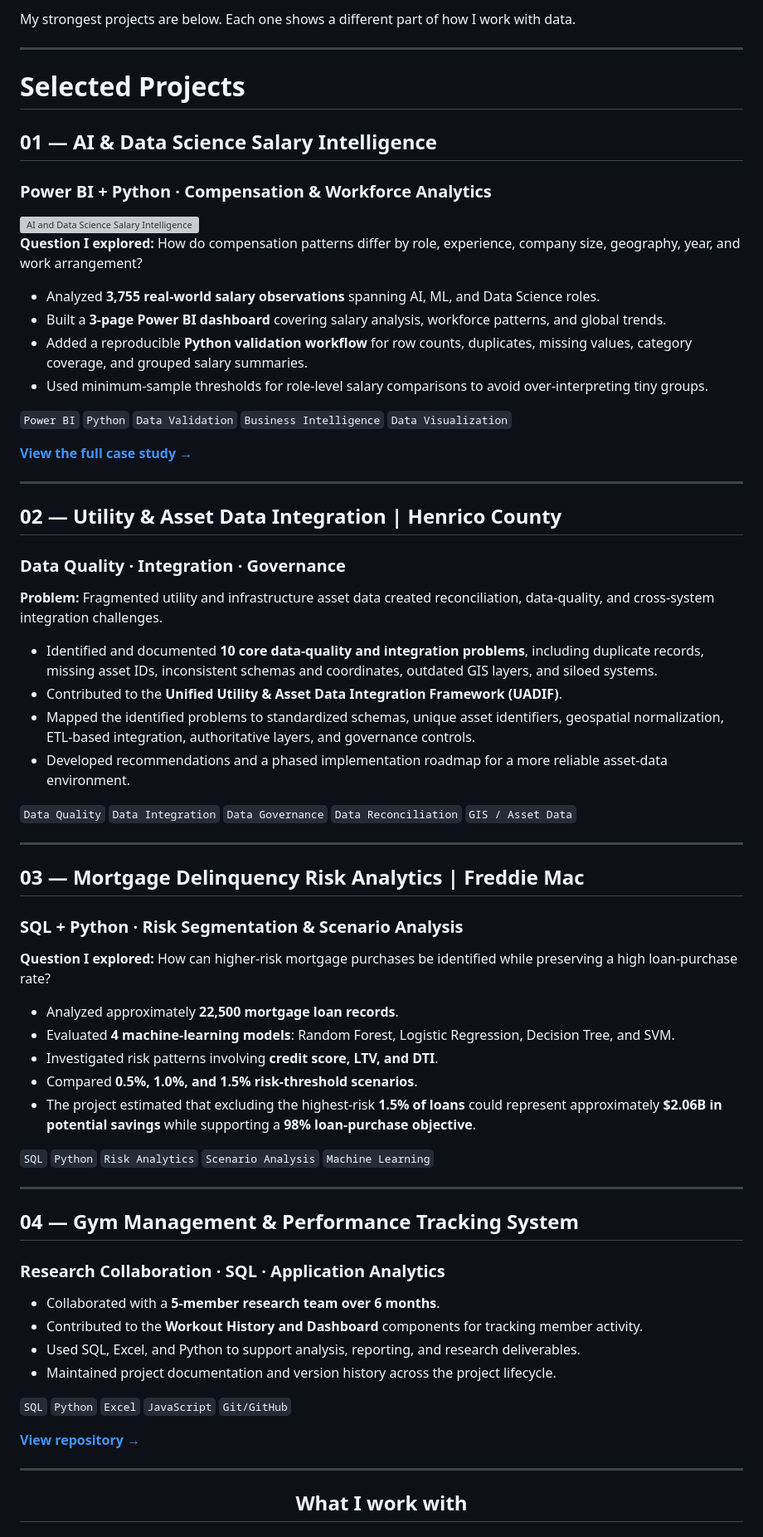
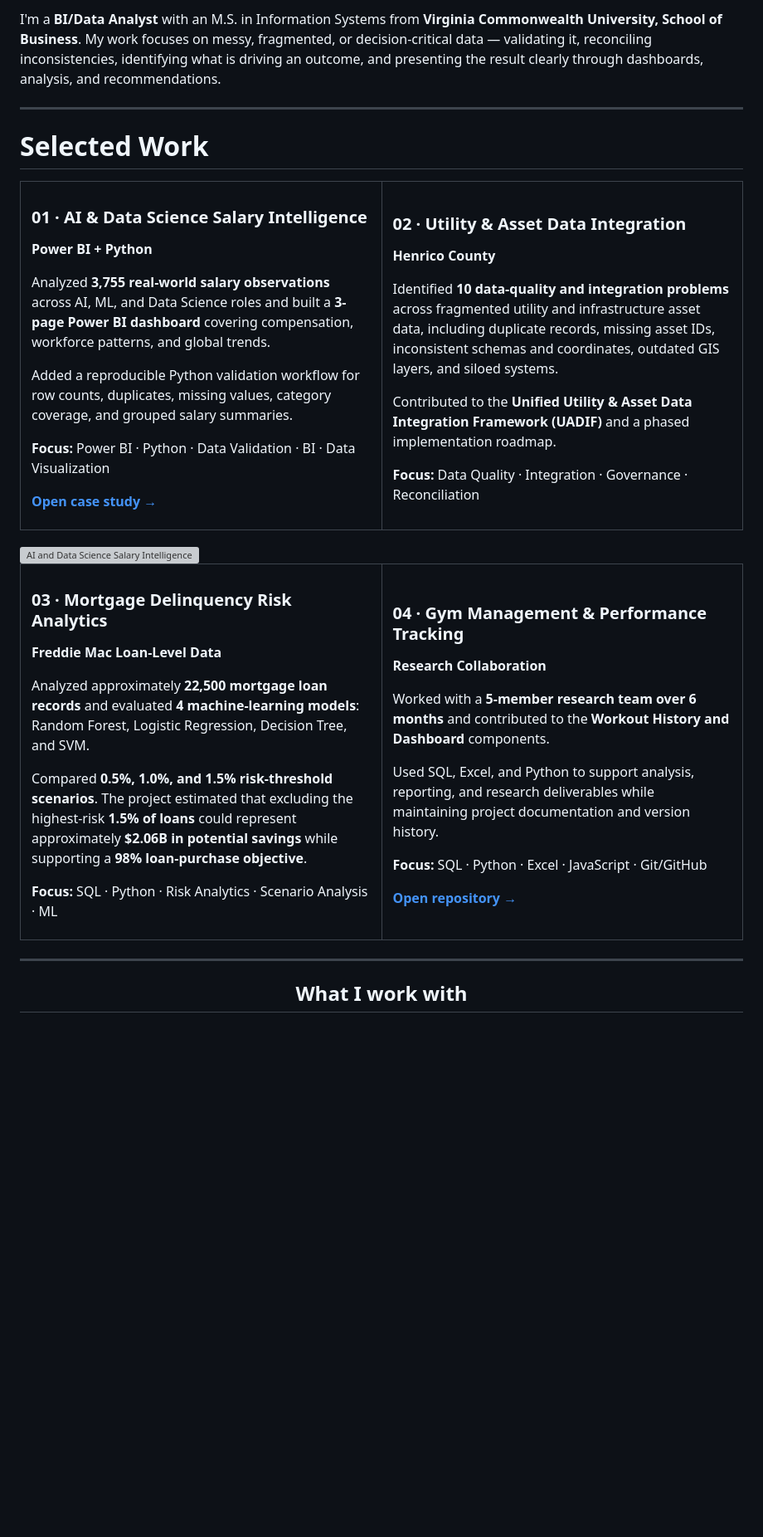
Before and after one commit to gudhatin28/gudhatin28, a Markdown page: README.md, the part around one of its changes. Shown at 83% size. Rendered like a GitHub page; blank space fills up the shorter version; grey boxes are pictures that could not be loaded.

Commit message:
Upgrade profile to premium BI analytics portfolio

```diff
--- a/README.md
+++ b/README.md
@@ -31,70 +33,77 @@ I'm a **BI/Data Analyst** with an M.S. in Information Systems from **Virginia Co
 
-My strongest projects are below. Each one shows a different part of how I work with data.
+I'm a **BI/Data Analyst** with an M.S. in Information Systems from **Virginia Commonwealth University, School of Business**. My work focuses on messy, fragmented, or decision-critical data — validating it, reconciling inconsistencies, identifying what is driving an outcome, and presenting the result clearly through dashboards, analysis, and recommendations.
 
 ---
 
-# Selected Projects
+# Selected Work
 
-## 01 — AI & Data Science Salary Intelligence
-### Power BI + Python · Compensation & Workforce Analytics
+<table>
+<tr>
+<td width="50%" valign="top">
+
+### 01 · AI & Data Science Salary Intelligence
+**Power BI + Python**
+
+Analyzed **3,755 real-world salary observations** across AI, ML, and Data Science roles and built a **3-page Power BI dashboard** covering compensation, workforce patterns, and global trends.
+
+Added a reproducible Python validation workflow for row counts, duplicates, missing values, category coverage, and grouped salary summaries.
+
+**Focus:** Power BI · Python · Data Validation · BI · Data Visualization
+
+**[Open case study →](https://github.com/gudhatin28/ai-job-market-powerbi-dashboard)**
+
+</td>
+<td width="50%" valign="top">
+
+### 02 · Utility & Asset Data Integration
+**Henrico County**
+
+Identified **10 data-quality and integration problems** across fragmented utility and infrastructure asset data, including duplicate records, missing asset IDs, inconsistent schemas and coordinates, outdated GIS layers, and siloed systems.
+
+Contributed to the **Unified Utility & Asset Data Integration Framework (UADIF)** and a phased implementation roadmap.
+
+**Focus:** Data Quality · Integration · Governance · Reconciliation
+
+</td>
+</tr>
+</table>
 
 <a href="https://github.com/gudhatin28/ai-job-market-powerbi-dashboard">
 <img src="https://raw.githubusercontent.com/gudhatin28/ai-job-market-powerbi-dashboard/main/overview.png" width="100%" alt="AI and Data Science Salary Intelligence Dashboard" />
 </a>
 
-**Question I explored:** How do compensation patterns differ by role, experience, company size, geography, year, and work arrangement?
+<br/>
 
-- Analyzed **3,755 real-world salary observations** spanning AI, ML, and Data Science roles.
-- Built a **3-page Power BI dashboard** covering salary analysis, workforce patterns, and global trends.
-- Added a reproducible **Python validation workflow** for row counts, duplicates, missing values, category coverage, and grouped salary summaries.
-- Used minimum-sample thresholds for role-level salary comparisons to avoid over-interpreting tiny groups.
+<table>
+<tr>
+<td width="50%" valign="top">
 
-`Power BI` `Python` `Data Validation` `Business Intelligence` `Data Visualization`
+### 03 · Mortgage Delinquency Risk Analytics
+**Freddie Mac Loan-Level Data**
 
-**[View the full case study →](https://github.com/gudhatin28/ai-job-market-powerbi-dashboard)**
+Analyzed approximately **22,500 mortgage loan records** and evaluated **4 machine-learning models**: Random Forest, Logistic Regression, Decision Tree, and SVM.
 
----
+Compared **0.5%, 1.0%, and 1.5% risk-threshold scenarios**. The project estimated that excluding the highest-risk **1.5% of loans** could represent approximately **$2.06B in potential savings** while supporting a **98% loan-purchase objective**.
 
-## 02 — Utility & Asset Data Integration | Henrico County
-### Data Quality · Integration · Governance
+**Focus:** SQL · Python · Risk Analytics · Scenario Analysis · ML
 
-**Problem:** Fragmented utility and infrastructure asset data created reconciliation, data-quality, and cross-system integration challenges.
+</td>
+<td width="50%" valign="top">
 
-- Identified and documented **10 core data-quality and integration problems**, including duplicate records, missing asset IDs, inconsistent schemas and coordinates, outdated GIS layers, and siloed systems.
-- Contributed to the **Unified Utility & Asset Data Integration Framework (UADIF)**.
-- Mapped the identified problems to standardized schemas, unique asset identifiers, geospatial normalization, ETL-based integration, authoritative layers, and governance controls.
-- Developed recommendations and a phased implementation roadmap for a more reliable asset-data environment.
+### 04 · Gym Management & Performance Tracking
+**Research Collaboration**
 
-`Data Quality` `Data Integration` `Data Governance` `Data Reconciliation` `GIS / Asset Data`
+Worked with a **5-member research team over 6 months** and contributed to the **Workout History and Dashboard** components.
 
----
+Used SQL, Excel, and Python to support analysis, reporting, and research deliverables while maintaining project documentation and version history.
 
-## 03 — Mortgage Delinquency Risk Analytics | Freddie Mac
-### SQL + Python · Risk Segmentation & Scenario Analysis
+**Focus:** SQL · Python · Excel · JavaScript · Git/GitHub
 
-**Question I explored:** How can higher-risk mortgage purchases be identified while preserving a high loan-purchase rate?
+**[Open repository →](https://github.com/gudhatin28/Gym-Management-and-Performance-Tracking-System)**
 
-- Analyzed approximately **22,500 mortgage loan records**.
-- Evaluated **4 machine-learning models**: Random Forest, Logistic Regression, Decision Tree, and SVM.
-- Investigated risk patterns involving **credit score, LTV, and DTI**.
-- Compared **0.5%, 1.0%, and 1.5% risk-threshold scenarios**.
-- The project estimated that excluding the highest-risk **1.5% of loans** could represent approximately **$2.06B in potential savings** while supporting a **98% loan-purchase objective**.
-
-`SQL` `Python` `Risk Analytics` `Scenario Analysis` `Machine Learning`
-
----
-
-## 04 — Gym Management & Performance Tracking System
-### Research Collaboration · SQL · Application Analytics
-
-- Collaborated with a **5-member research team over 6 months**.
-- Contributed to the **Workout History and Dashboard** components for tracking member activity.
-- Used SQL, Excel, and Python to support analysis, reporting, and research deliverables.
-- Maintained project documentation and version history across the project lifecycle.
-
-`SQL` `Python` `Excel` `JavaScript` `Git/GitHub`
-
-**[View repository →](https://github.com/gudhatin28/Gym-Management-and-Performance-Tracking-System)**
+</td>
+</tr>
+</table>
 
 ---
 
```
Also changed, not shown: other parts of README.md (+24 -26 lines).
